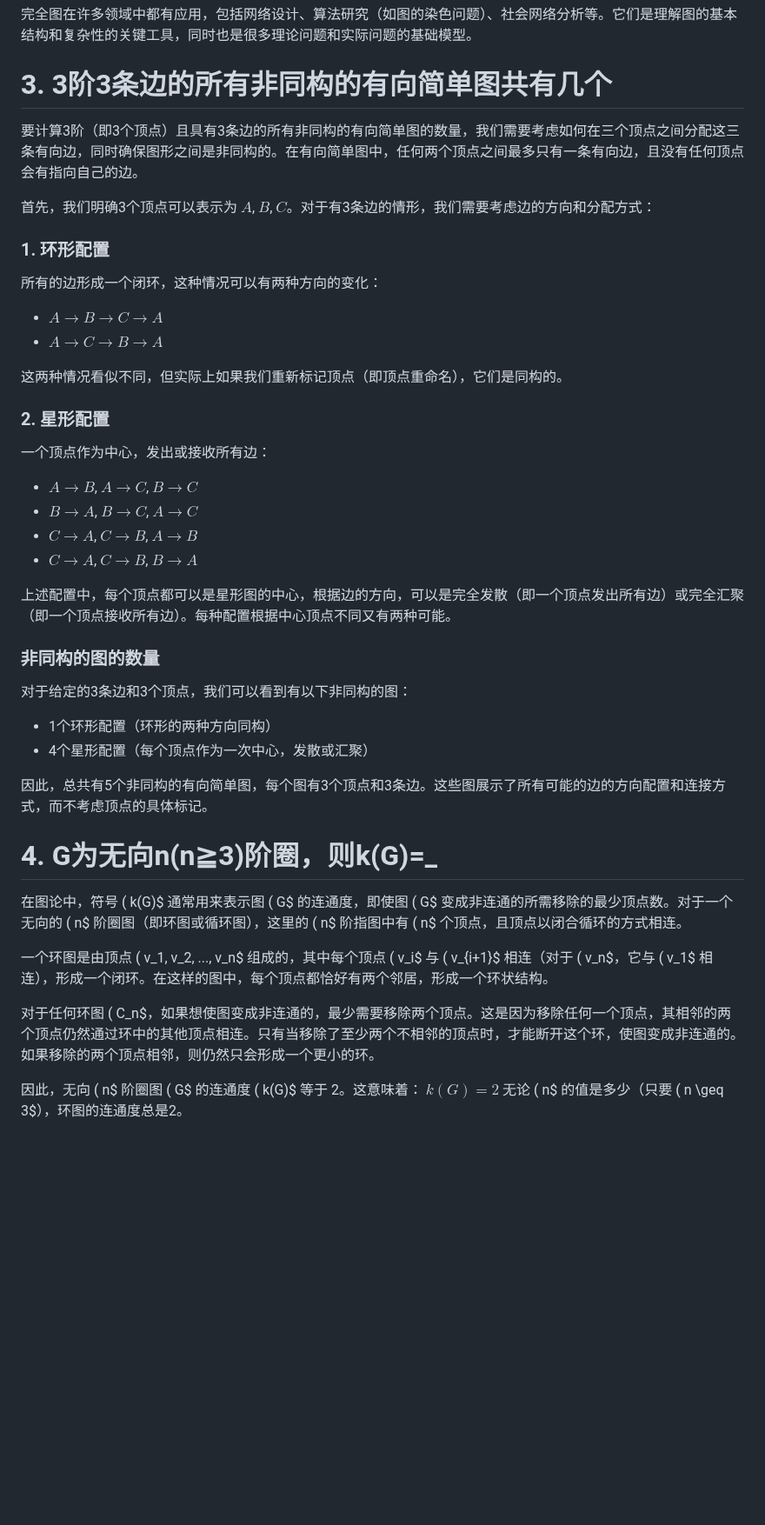
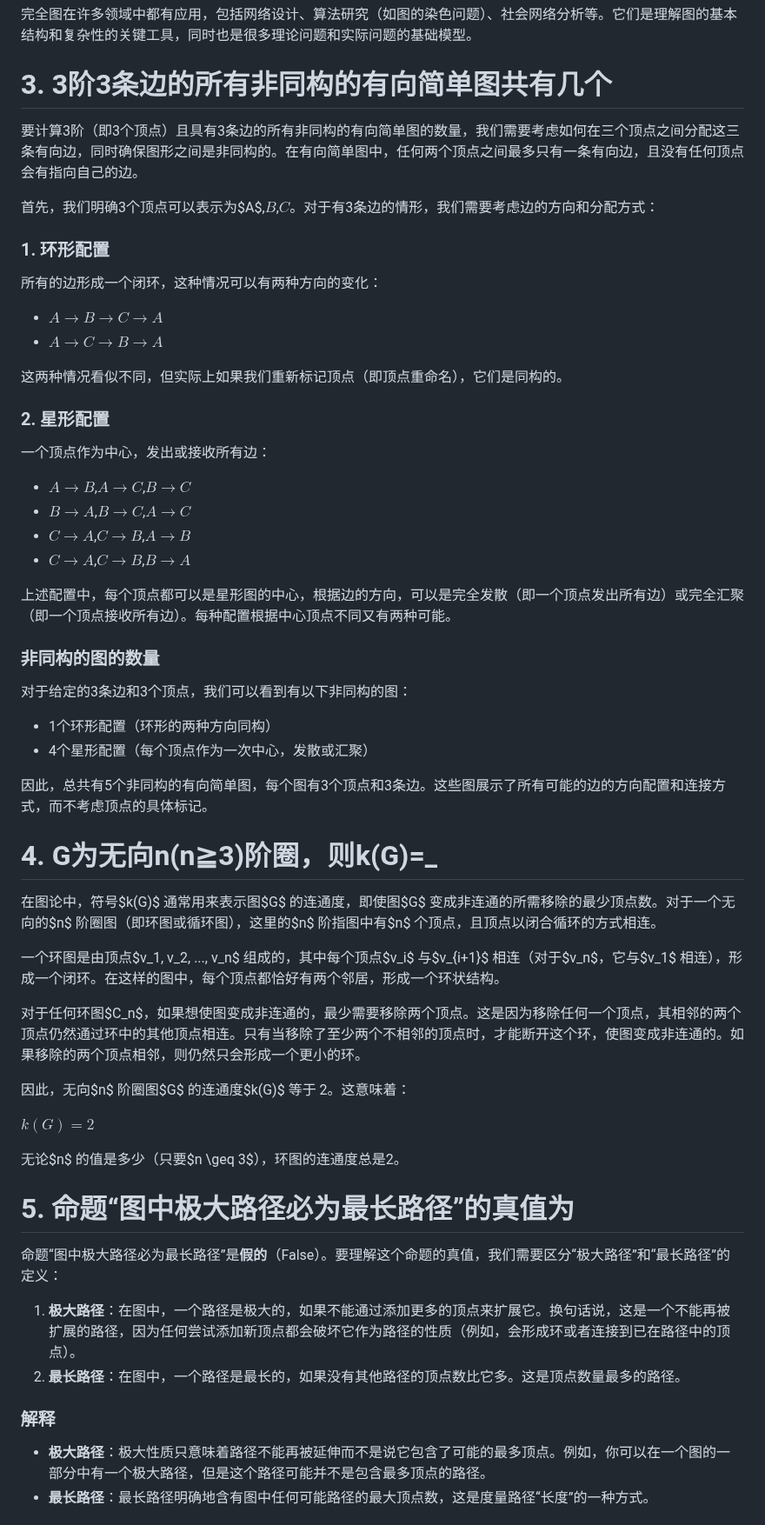
Before and after one commit to nowscott/NowStrideUp, a Markdown page: Code/数据结构与算法/图论的一些问题与解答.md, the part around one of its changes. Shown at 87% size. Rendered like a GitHub page; blank space fills up the shorter version.

```diff
--- a/Code/数据结构与算法/图论的一些问题与解答.md
+++ b/Code/数据结构与算法/图论的一些问题与解答.md
@@ -67,27 +67,33 @@ k-正则图是图论中的一个基本而重要的类别，它提供了对图的
 完全图在许多领域中都有应用，包括网络设计、算法研究（如图的染色问题）、社会网络分析等。它们是理解图的基本结构和复杂性的关键工具，同时也是很多理论问题和实际问题的基础模型。
 
 # 3. 3阶3条边的所有非同构的有向简单图共有几个
+
 要计算3阶（即3个顶点）且具有3条边的所有非同构的有向简单图的数量，我们需要考虑如何在三个顶点之间分配这三条有向边，同时确保图形之间是非同构的。在有向简单图中，任何两个顶点之间最多只有一条有向边，且没有任何顶点会有指向自己的边。
 
-首先，我们明确3个顶点可以表示为 $A$, $B$, $C$。对于有3条边的情形，我们需要考虑边的方向和分配方式：
+首先，我们明确3个顶点可以表示为$A$,$B$,$C$。对于有3条边的情形，我们需要考虑边的方向和分配方式：
 
 ### 1. 环形配置
+
 所有的边形成一个闭环，这种情况可以有两种方向的变化：
--  $A \rightarrow B \rightarrow C \rightarrow A$
--  $A \rightarrow C \rightarrow B \rightarrow A$
+
+- $A \rightarrow B \rightarrow C \rightarrow A$
+- $A \rightarrow C \rightarrow B \rightarrow A$
 
 这两种情况看似不同，但实际上如果我们重新标记顶点（即顶点重命名），它们是同构的。
 
 ### 2. 星形配置
+
 一个顶点作为中心，发出或接收所有边：
-- $A \rightarrow B$, $A \rightarrow C$, $B \rightarrow C$
-- $B \rightarrow A$, $B \rightarrow C$, $A \rightarrow C$
-- $C \rightarrow A$, $C \rightarrow B$, $A \rightarrow B$
-- $C \rightarrow A$, $C \rightarrow B$, $B \rightarrow A$
+
+- $A \rightarrow B$,$A \rightarrow C$,$B \rightarrow C$
+- $B \rightarrow A$,$B \rightarrow C$,$A \rightarrow C$
+- $C \rightarrow A$,$C \rightarrow B$,$A \rightarrow B$
+- $C \rightarrow A$,$C \rightarrow B$,$B \rightarrow A$
 
 上述配置中，每个顶点都可以是星形图的中心，根据边的方向，可以是完全发散（即一个顶点发出所有边）或完全汇聚（即一个顶点接收所有边）。每种配置根据中心顶点不同又有两种可能。
 
 ### 非同构的图的数量
+
 对于给定的3条边和3个顶点，我们可以看到有以下非同构的图：
 
 - 1个环形配置（环形的两种方向同构）
@@ -97,12 +103,26 @@ k-正则图是图论中的一个基本而重要的类别，它提供了对图的
 
 # 4. G为无向n(n≧3)阶圈，则k(G)=_
 
-在图论中，符号 \( k(G)$ 通常用来表示图 \( G$ 的连通度，即使图 \( G$ 变成非连通的所需移除的最少顶点数。对于一个无向的 \( n$ 阶圈图（即环图或循环图），这里的 \( n$ 阶指图中有 \( n$ 个顶点，且顶点以闭合循环的方式相连。
+在图论中，符号$k(G)$ 通常用来表示图$G$ 的连通度，即使图$G$ 变成非连通的所需移除的最少顶点数。对于一个无向的$n$ 阶圈图（即环图或循环图），这里的$n$ 阶指图中有$n$ 个顶点，且顶点以闭合循环的方式相连。
 
-一个环图是由顶点 \( v_1, v_2, ..., v_n$ 组成的，其中每个顶点 \( v_i$ 与 \( v_{i+1}$ 相连（对于 \( v_n$，它与 \( v_1$ 相连），形成一个闭环。在这样的图中，每个顶点都恰好有两个邻居，形成一个环状结构。
+一个环图是由顶点$v_1, v_2, ..., v_n$ 组成的，其中每个顶点$v_i$ 与$v_{i+1}$ 相连（对于$v_n$，它与$v_1$ 相连），形成一个闭环。在这样的图中，每个顶点都恰好有两个邻居，形成一个环状结构。
 
-对于任何环图 \( C_n$，如果想使图变成非连通的，最少需要移除两个顶点。这是因为移除任何一个顶点，其相邻的两个顶点仍然通过环中的其他顶点相连。只有当移除了至少两个不相邻的顶点时，才能断开这个环，使图变成非连通的。如果移除的两个顶点相邻，则仍然只会形成一个更小的环。
+对于任何环图$C_n$，如果想使图变成非连通的，最少需要移除两个顶点。这是因为移除任何一个顶点，其相邻的两个顶点仍然通过环中的其他顶点相连。只有当移除了至少两个不相邻的顶点时，才能断开这个环，使图变成非连通的。如果移除的两个顶点相邻，则仍然只会形成一个更小的环。
 
-因此，无向 \( n$ 阶圈图 \( G$ 的连通度 \( k(G)$ 等于 2。这意味着：
+因此，无向$n$ 阶圈图$G$ 的连通度$k(G)$ 等于 2。这意味着：
+
 $k(G) = 2$
-无论 \( n$ 的值是多少（只要 \( n \geq 3$），环图的连通度总是2。
+
+无论$n$ 的值是多少（只要$n \geq 3$），环图的连通度总是2。
+
+# 5. 命题“图中极大路径必为最长路径”的真值为
+
+命题“图中极大路径必为最长路径”是**假的**（False）。要理解这个命题的真值，我们需要区分“极大路径”和“最长路径”的定义：
+
+1. **极大路径**：在图中，一个路径是极大的，如果不能通过添加更多的顶点来扩展它。换句话说，这是一个不能再被扩展的路径，因为任何尝试添加新顶点都会破坏它作为路径的性质（例如，会形成环或者连接到已在路径中的顶点）。
+2. **最长路径**：在图中，一个路径是最长的，如果没有其他路径的顶点数比它多。这是顶点数量最多的路径。
+
+### 解释
+- **极大路径**：极大性质只意味着路径不能再被延伸而不是说它包含了可能的最多顶点。例如，你可以在一个图的一部分中有一个极大路径，但是这个路径可能并不是包含最多顶点的路径。
+- **最长路径**：最长路径明确地含有图中任何可能路径的最大顶点数，这是度量路径“长度”的一种方式。
+
```
Also changed, not shown: other parts of Code/数据结构与算法/图论的一些问题与解答.md (+51 -10 lines).
